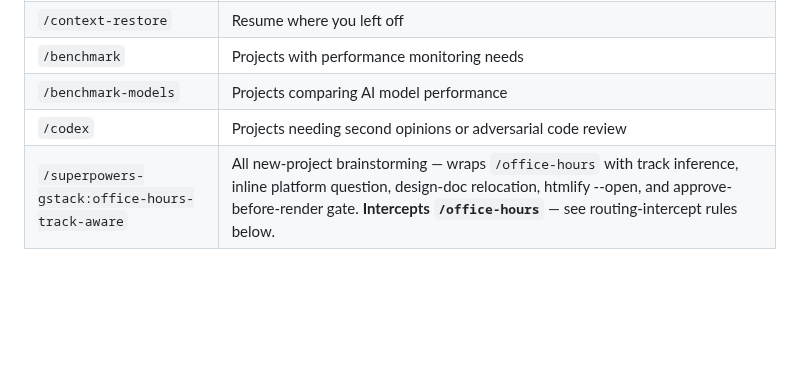
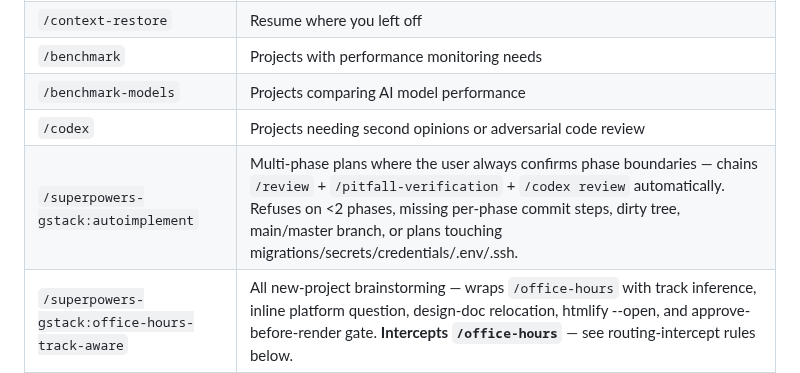
Before and after one commit to Paretofilm/superpowers-gstack, a Markdown page: skills/adapt/SKILL.md, the part around the change. GitHub-like rendering; blank space fills up the shorter version.

Commit message:
docs(autoimplement): mirror eval table row in adapt/SKILL.md

```diff
--- a/skills/adapt/SKILL.md
+++ b/skills/adapt/SKILL.md
@@ -164,6 +164,7 @@ Use the same evaluation tables as `setup-routing` to determine which Superpowers
 | `/benchmark` | Projects with performance monitoring needs |
 | `/benchmark-models` | Projects comparing AI model performance |
 | `/codex` | Projects needing second opinions or adversarial code review |
+| `/superpowers-gstack:autoimplement` | Multi-phase plans where the user always confirms phase boundaries — chains `/review` + `/pitfall-verification` + `/codex review` automatically. Refuses on <2 phases, missing per-phase commit steps, dirty tree, main/master branch, or plans touching migrations/secrets/credentials/.env/.ssh. |
 | `/superpowers-gstack:office-hours-track-aware` | All new-project brainstorming — wraps `/office-hours` with track inference, inline platform question, design-doc relocation, htmlify --open, and approve-before-render gate. **Intercepts `/office-hours`** — see routing-intercept rules below. |
 | `/superpowers-gstack:swiftui-design-consultation` | Native SwiftUI projects — produces DESIGN.md + Swift Package starter; equivalent to /design-consultation for web. Inlines the platform question (iOS/macOS/both) on first run if `.gstack/track` is missing. |
 | `/superpowers-gstack:macos-native-review` | macOS apps — pre-implementation HIG-citation-grounded review (vocabulary, controls, keyboard shortcuts, semantic colors, sheets, menu bar, dock, App menu). Run on PRDs/specs/plans before implementation. Phase 0 detects macOS signals; auto-N/A for non-macOS projects. |
```
